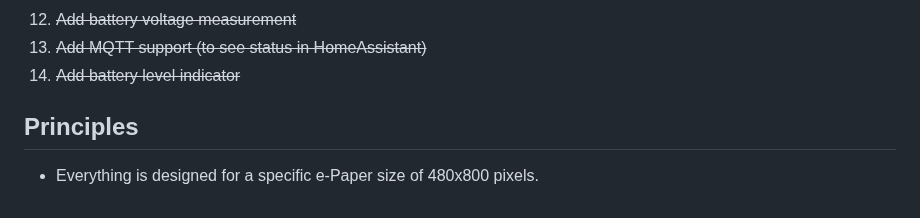
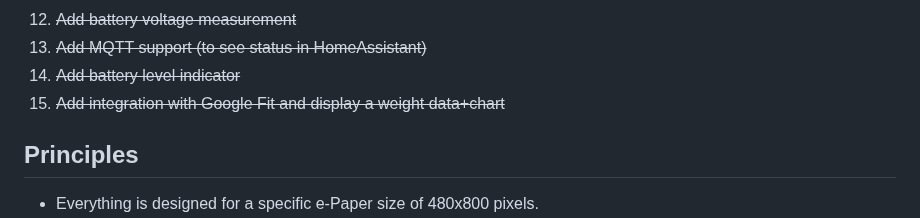
Before and after one commit to misch2/eink-portal-calendar, a Markdown page: README.md, the part around the change. Drawn GitHub-style.

```diff
--- a/README.md
+++ b/README.md
@@ -28,6 +28,7 @@ I choose this approach because it's easier (and more fun) for me to implement th
 1. ~~Add battery voltage measurement~~
 1. ~~Add MQTT support (to see status in HomeAssistant)~~
 1. ~~Add battery level indicator~~
+1. ~~Add integration with Google Fit and display a weight data+chart~~
 
 [^1]: I didn't consider the need for ESP board with very low power consumption. I therefore bought one that was available immediately (ESP8266 with integrated e-Paper driver). But while it's perfectly usable when powered through USB, it wouldn't keep working sufficiently long with AAA batteries. I therefore switched to low power ESP32 board.
 
```
